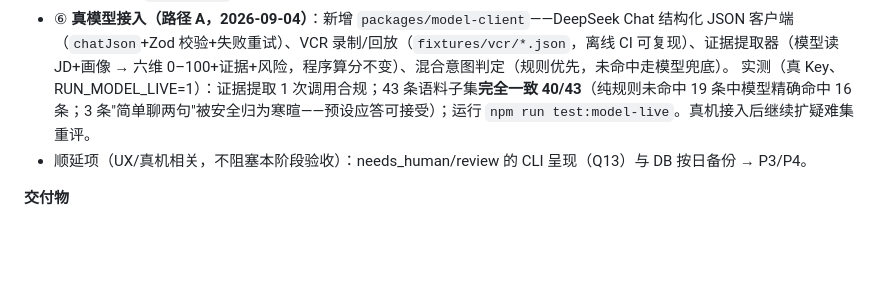
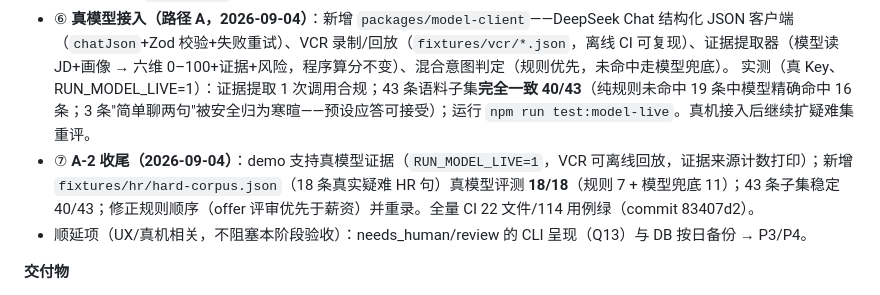
Before and after one commit to CceliaXXx818/boss-job-agent, a Markdown page: docs/IMPLEMENTATION_PLAN.md, the part around the change. Rendered like a GitHub page; blank space fills up the shorter version.

Commit message:
docs: A-2 记录（hard 18/18，demo 真模型证据）

```diff
--- a/docs/IMPLEMENTATION_PLAN.md
+++ b/docs/IMPLEMENTATION_PLAN.md
@@ -152,6 +152,7 @@ npm run dev:harness --workspace @job-agent/dsh-integration   # 若需要起 Harn
 - 运行与结果：`npm run ci` 全绿 = typecheck + verify:pinned + **16 文件 99 用例 0 failure**。
 - ⑥ **真模型接入（路径 A，2026-09-04）**：新增 `packages/model-client`——DeepSeek Chat 结构化 JSON 客户端（`chatJson`+Zod 校验+失败重试）、VCR 录制/回放（`fixtures/vcr/*.json`，离线 CI 可复现）、证据提取器（模型读 JD+画像 → 六维 0–100+证据+风险，程序算分不变）、混合意图判定（规则优先，未命中走模型兜底）。
   实测（真 Key、RUN_MODEL_LIVE=1）：证据提取 1 次调用合规；43 条语料子集**完全一致 40/43**（纯规则未命中 19 条中模型精确命中 16 条；3 条"简单聊两句"被安全归为寒暄——预设应答可接受）；运行 `npm run test:model-live`。真机接入后继续扩疑难集重评。
+- ⑦ **A-2 收尾（2026-09-04）**：demo 支持真模型证据（`RUN_MODEL_LIVE=1`，VCR 可离线回放，证据来源计数打印）；新增 `fixtures/hr/hard-corpus.json`（18 条真实疑难 HR 句）真模型评测 **18/18**（规则 7 + 模型兜底 11）；43 条子集稳定 40/43；修正规则顺序（offer 评审优先于薪资）并重录。全量 CI 22 文件/114 用例绿（commit 83407d2）。
 - 顺延项（UX/真机相关，不阻塞本阶段验收）：needs_human/review 的 CLI 呈现（Q13）与 DB 按日备份 → P3/P4。
 
 **交付物**
```
